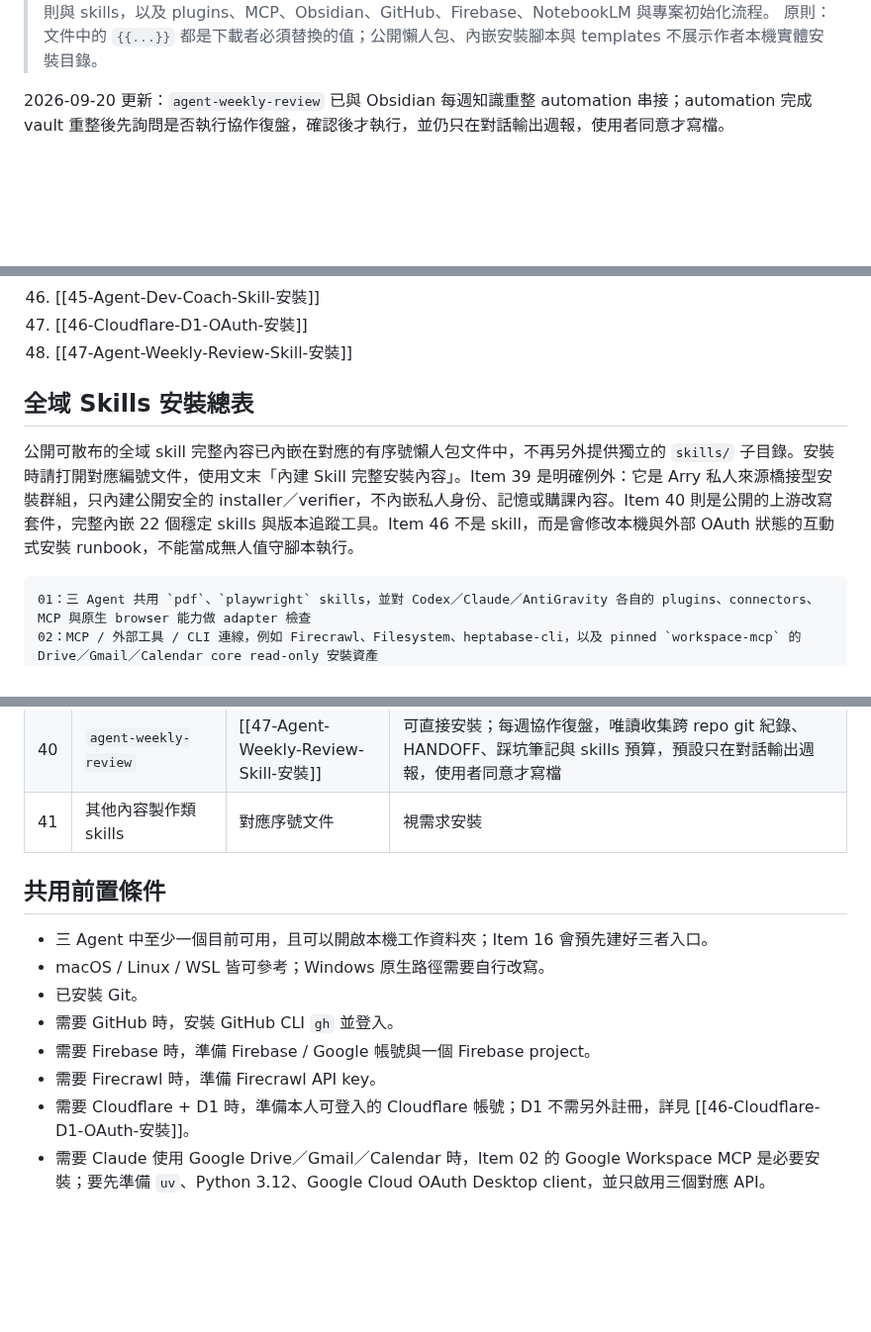
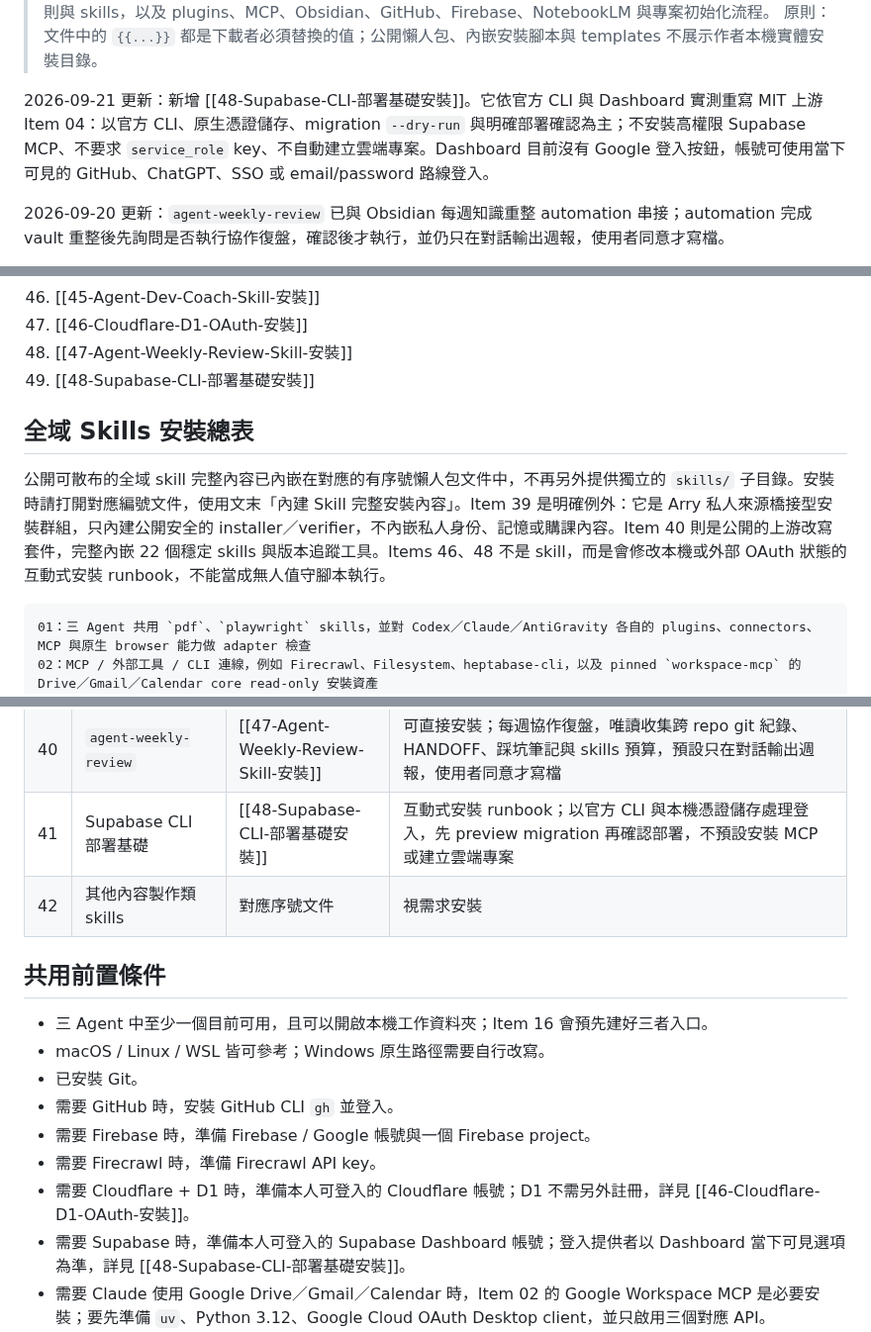
Before and after one commit to icestone0128/codex_installation, a Markdown page: 200_Reference/lazy-pack/README.md, 3 parts joined by grey strips. Shown at 99% size. Drawn GitHub-style; blank space fills up the shorter version.

Commit message:
docs: add Supabase CLI LazyPack guide

````diff
--- a/200_Reference/lazy-pack/README.md
+++ b/200_Reference/lazy-pack/README.md
@@ -4,5 +4,7 @@
 > 用途：讓下載者從零開始設定 Codex、Claude、AntiGravity 共用的全域規則與 skills，以及 plugins、MCP、Obsidian、GitHub、Firebase、NotebookLM 與專案初始化流程。
 > 原則：文件中的 `{{...}}` 都是下載者必須替換的值；公開懶人包、內嵌安裝腳本與 templates 不展示作者本機實體安裝目錄。
+
+2026-09-21 更新：新增 [[48-Supabase-CLI-部署基礎安裝]]。它依官方 CLI 與 Dashboard 實測重寫 MIT 上游 Item 04：以官方 CLI、原生憑證儲存、migration `--dry-run` 與明確部署確認為主；不安裝高權限 Supabase MCP、不要求 `service_role` key、不自動建立雲端專案。Dashboard 目前沒有 Google 登入按鈕，帳號可使用當下可見的 GitHub、ChatGPT、SSO 或 email/password 路線登入。
 
 2026-09-20 更新：`agent-weekly-review` 已與 Obsidian 每週知識重整 automation 串接；automation 完成 vault 重整後先詢問是否執行協作復盤，確認後才執行，並仍只在對話輸出週報，使用者同意才寫檔。
 
@@ -141,10 +143,11 @@
 45. [[45-Agent-Dev-Coach-Skill-安裝]]
 46. [[46-Cloudflare-D1-OAuth-安裝]]
 47. [[47-Agent-Weekly-Review-Skill-安裝]]
+48. [[48-Supabase-CLI-部署基礎安裝]]
 
 ## 全域 Skills 安裝總表
 
-公開可散布的全域 skill 完整內容已內嵌在對應的有序號懶人包文件中，不再另外提供獨立的 `skills/` 子目錄。安裝時請打開對應編號文件，使用文末「內建 Skill 完整安裝內容」。Item 39 是明確例外：它是 Arry 私人來源橋接型安裝群組，只內建公開安全的 installer／verifier，不內嵌私人身份、記憶或購課內容。Item 40 則是公開的上游改寫套件，完整內嵌 22 個穩定 skills 與版本追蹤工具。Item 46 不是 skill，而是會修改本機與外部 OAuth 狀態的互動式安裝 runbook，不能當成無人值守腳本執行。
+公開可散布的全域 skill 完整內容已內嵌在對應的有序號懶人包文件中，不再另外提供獨立的 `skills/` 子目錄。安裝時請打開對應編號文件，使用文末「內建 Skill 完整安裝內容」。Item 39 是明確例外：它是 Arry 私人來源橋接型安裝群組，只內建公開安全的 installer／verifier，不內嵌私人身份、記憶或購課內容。Item 40 則是公開的上游改寫套件，完整內嵌 22 個穩定 skills 與版本追蹤工具。Items 46、48 不是 skill，而是會修改本機或外部 OAuth 狀態的互動式安裝 runbook，不能當成無人值守腳本執行。
 
 ```text
 01：三 Agent 共用 `pdf`、`playwright` skills，並對 Codex／Claude／AntiGravity 各自的 plugins、connectors、MCP 與原生 browser 能力做 adapter 檢查
@@ -266,7 +270,8 @@ Coach Skill 的四個成員都屬 Arry 私人 Skill：`future-coach` 含個人
 | 38 | `clasp-setup` | [[41-Clasp-Apps-Script-Skill-安裝]] | 可直接安裝；clasp v3 CLI-first，支援 Apps Script 既有／新專案、原始碼同步、push 閘門、deployment 與 API 返回 Web App URL；MCP 僅為明確要求才評估的實驗路線 |
 | 39 | Cloudflare + D1 OAuth | [[46-Cloudflare-D1-OAuth-安裝]] | 互動式安裝 runbook；Wrangler 與 Cloudflare API MCP 取得 D1 讀寫權限，但驗收只列出 D1、只使用 GET；內含帳號衝突、keychain、六項選權、OAuth 逾時重試與三 Agent adapter |
 | 40 | `agent-weekly-review` | [[47-Agent-Weekly-Review-Skill-安裝]] | 可直接安裝；每週協作復盤，唯讀收集跨 repo git 紀錄、HANDOFF、踩坑筆記與 skills 預算，預設只在對話輸出週報，使用者同意才寫檔 |
-| 41 | 其他內容製作類 skills | 對應序號文件 | 視需求安裝 |
+| 41 | Supabase CLI 部署基礎 | [[48-Supabase-CLI-部署基礎安裝]] | 互動式安裝 runbook；以官方 CLI 與本機憑證儲存處理登入，先 preview migration 再確認部署，不預設安裝 MCP 或建立雲端專案 |
+| 42 | 其他內容製作類 skills | 對應序號文件 | 視需求安裝 |
 
 ## 共用前置條件
 
@@ -277,6 +282,7 @@ Coach Skill 的四個成員都屬 Arry 私人 Skill：`future-coach` 含個人
 - 需要 Firebase 時，準備 Firebase / Google 帳號與一個 Firebase project。
 - 需要 Firecrawl 時，準備 Firecrawl API key。
 - 需要 Cloudflare + D1 時，準備本人可登入的 Cloudflare 帳號；D1 不需另外註冊，詳見 [[46-Cloudflare-D1-OAuth-安裝]]。
+- 需要 Supabase 時，準備本人可登入的 Supabase Dashboard 帳號；登入提供者以 Dashboard 當下可見選項為準，詳見 [[48-Supabase-CLI-部署基礎安裝]]。
 - 需要 Claude 使用 Google Drive／Gmail／Calendar 時，Item 02 的 Google Workspace MCP 是必要安裝；要先準備 `uv`、Python 3.12、Google Cloud OAuth Desktop client，並只啟用三個對應 API。
 - Codex、Claude、AntiGravity 的 Google Drive／Gmail／Calendar 一律走 Item 02 的同一個本機 MCP；Codex 已啟用的 Google 官方 plugins 改為停用，避免同義工具並存；AntiGravity 以 `serverUrl` 連同一個 loopback endpoint。
 
````
Also changed, not shown: other parts of 200_Reference/lazy-pack/README.md (+4 -1 lines), 200_Reference/lazy-pack/48-Supabase-CLI-部署基礎安裝.md (added, +144 -0 lines).
